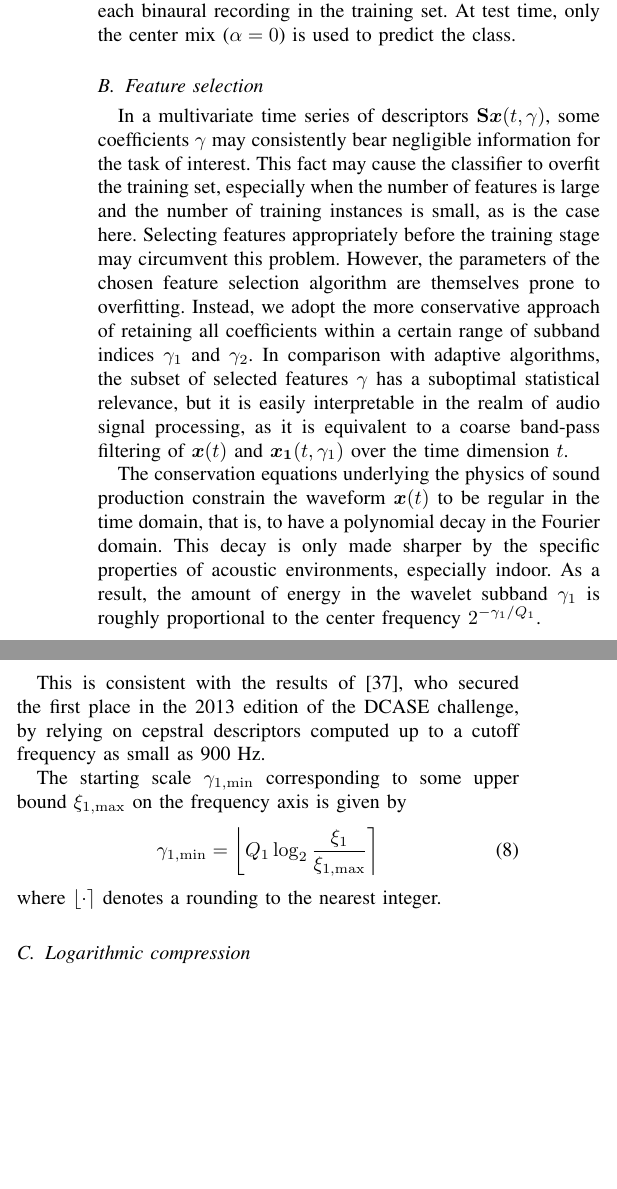
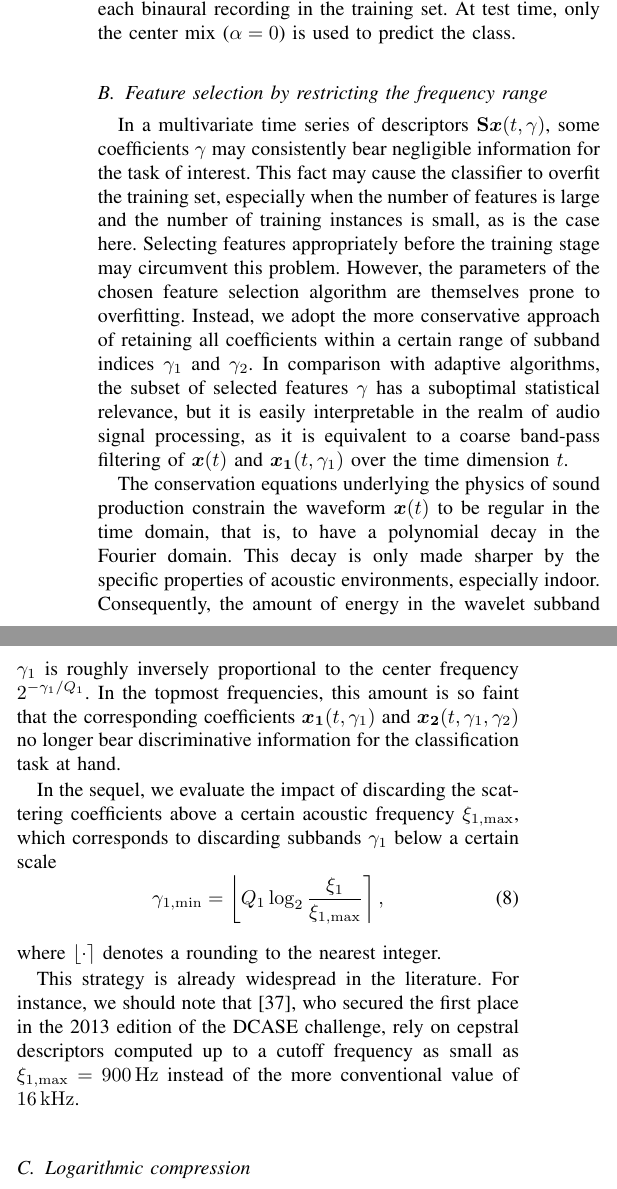
Before and after one commit to mathieulagrange/paperRelevanceBasedSimilarity, a LaTeX paper (paper/structureScene.tex): two parts of the columns of page 4 of 6 before the commit and two parts of the columns of page 4 of 7 after it, joined at a grey line, cut so that both start at the same text, the shorter picture padded with empty space. Compiled offline with pdfLaTeX.

Commit message:
finish writing up IV.B

```diff
--- a/paper/structureScene.tex
+++ b/paper/structureScene.tex
@@ -290,7 +290,7 @@ In following experiments, we deterministically set $\alpha$ to the values $-1$,
 This is a form of data augmentation, because $5$ monophonic signals are derived from each binaural recording in the training set.
 At test time, only the center mix ($\alpha = 0$) is used to predict the class.
 
-\subsection{Feature selection}
+\subsection{Feature selection by restricting the frequency range}
 In a multivariate time series of descriptors $\mathbf{S}\boldsymbol{x}(t,\gamma)$, some coefficients $\gamma$ may consistently bear negligible information for the task of interest.
 This fact may cause the classifier to overfit the training set, especially when the number of features is large and the number of training instances is small, as is the case here.
 Selecting features appropriately before the training stage may circumvent this problem.
@@ -300,17 +300,18 @@ In comparison with adaptive algorithms, the subset of selected features $\gamma$
 
 The conservation equations underlying the physics of sound production constrain the waveform $\boldsymbol{x}(t)$ to be regular in the time domain, that is, to have a polynomial decay in the Fourier domain.
 This decay is only made sharper by the specific properties of acoustic environments, especially indoor.
-As a result, the amount of energy in the wavelet subband $\gamma_1$ is roughly proportional to the center frequency $2^{-\gamma_1/Q_1}$.
+Consequently, the amount of energy in the wavelet subband $\gamma_1$ is roughly inversely proportional to the center frequency $2^{-\gamma_1/Q_1}$.
+In the topmost frequencies, this amount is so faint that the corresponding coefficients $\boldsymbol{x_1}(t,\gamma_1)$ and $\boldsymbol{x_2}(t,\gamma_1,\gamma_2)$ no longer bear discriminative information for the classification task at hand.
 
-This is consistent with the results of \cite{roma2013}, who secured the first place in the 2013 edition of the DCASE challenge, by relying on cepstral descriptors computed up to a cutoff frequency as small as 900 Hz.
-
-The starting scale $\gamma_{1,\min}$ corresponding to some upper bound $\xi_{1,\max}$ on the frequency axis is given by
+In the sequel, we evaluate the impact of discarding the scattering coefficients above a certain acoustic frequency $\xi_{1,\max}$, which corresponds to discarding subbands $\gamma_1$ below a certain scale
 \begin{equation}
 \gamma_{1,\min} =
-\left\lfloor Q_1 \log_2 \frac{\xi_1}{\xi_{1,\max}} \right\rceil
+\left\lfloor Q_1 \log_2 \frac{\xi_1}{\xi_{1,\max}} \right\rceil,
 \end{equation}
 where $\lfloor \cdot \rceil$ denotes a rounding to the nearest integer.
-% Advantage over PCA: we keep nonnegativity and the features remain interpretable.
+
+This strategy is already widespread in the literature.
+For instance, we should note that \cite{roma2013}, who secured the first place in the 2013 edition of the DCASE challenge, rely on cepstral descriptors computed up to a cutoff frequency as small as $\xi_{1,\max}  = 900\,\mathrm{Hz}$ instead of the more conventional value of $16\,\mathrm{kHz}$.
 
 \subsection{Logarithmic compression}
 Many algorithms in pattern recognition, including nearest neighbor classifiers and support vector machines, tend to work best when all features follow a standard normal distribution across all training instances.
```
